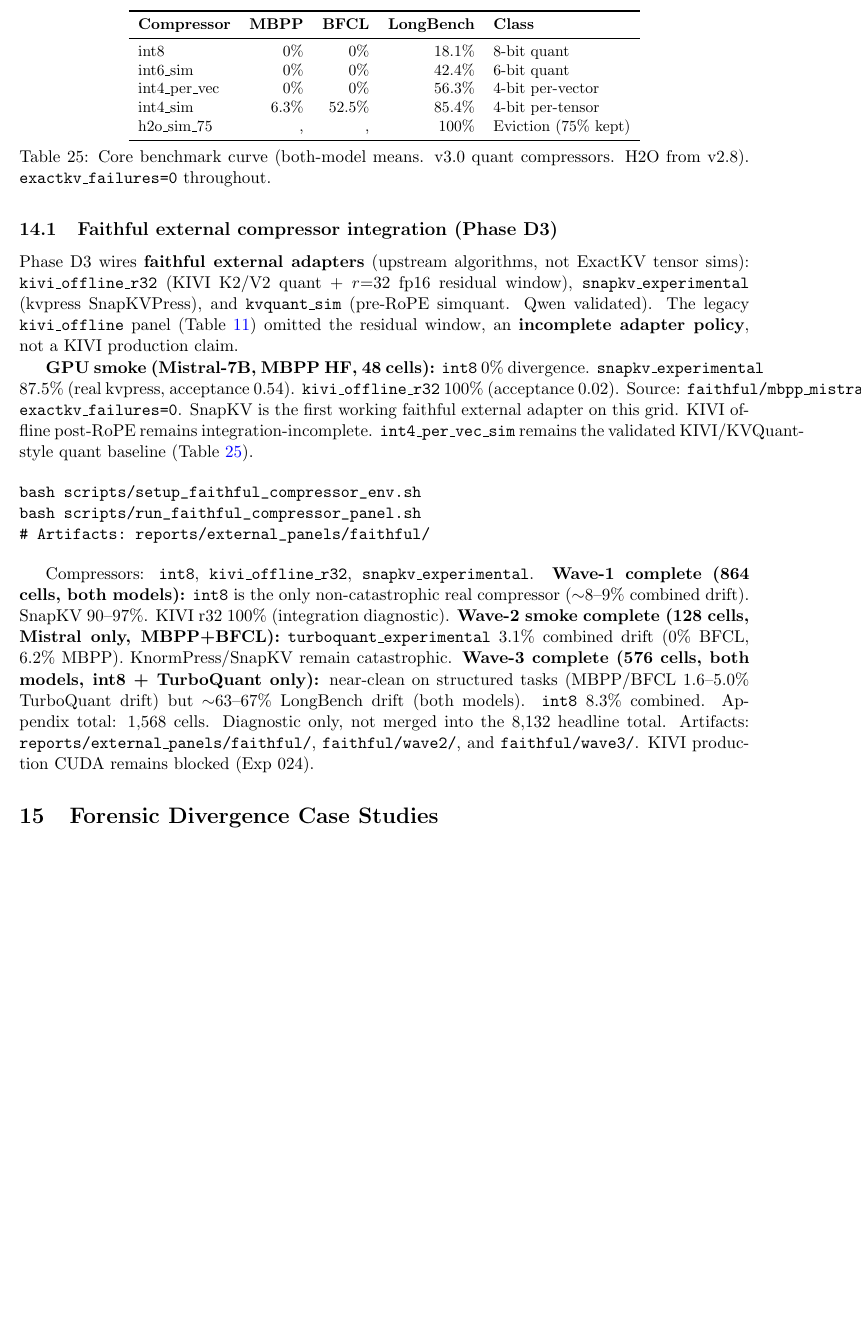
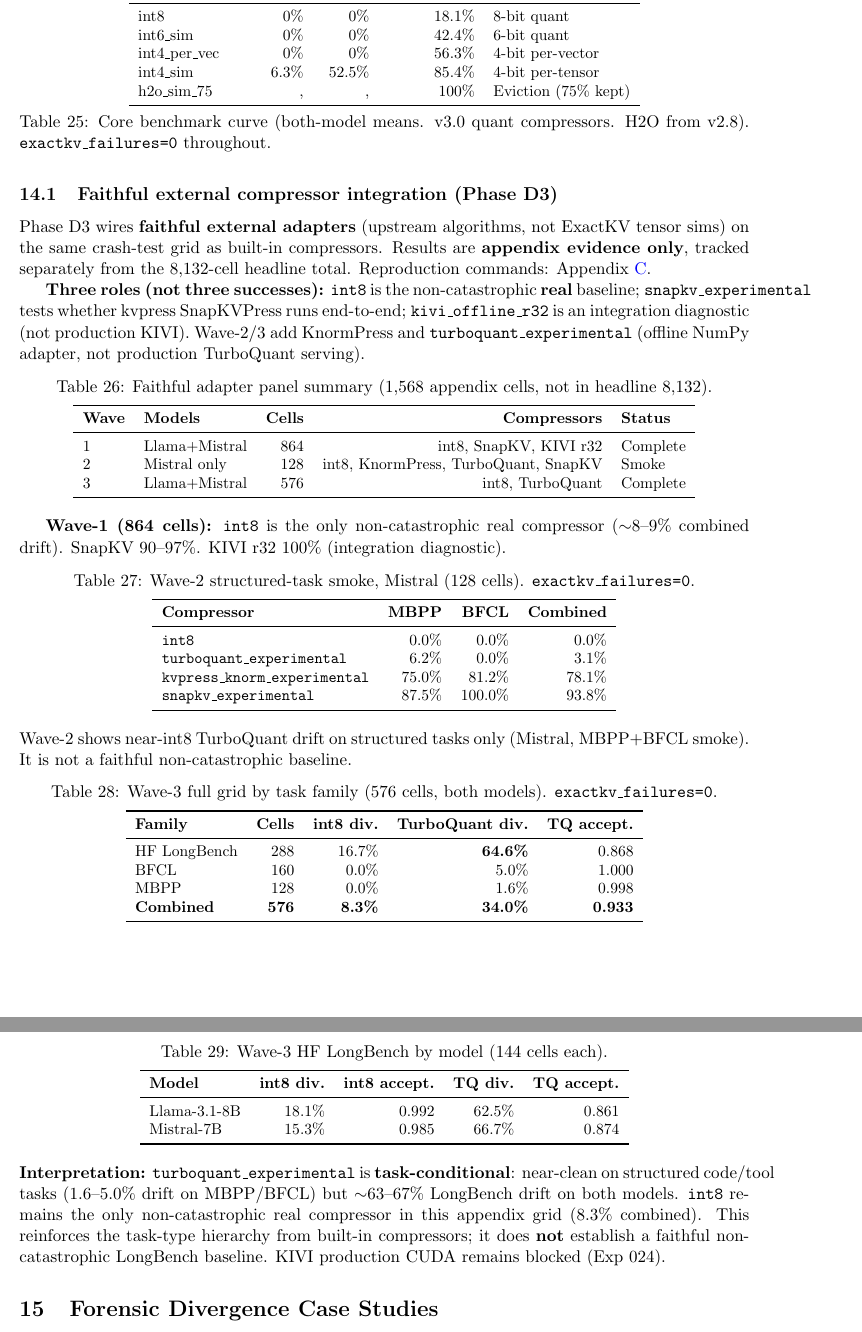
Before and after one commit to utkarshg20/ExactKV, a LaTeX paper (paper/ExactKV_Technical_Report.tex): part of page 13 of 22 before the commit and two parts of pages 13 and 14 of 22 after it, the two joined at a grey line, cut at the place of the change, the shorter picture padded with empty space. Compiled offline with pdfLaTeX.

Commit message:
Tighten paper hygiene: wave-3 tables in PDF, sources-of-truth, narrative reframe.
Moves faithful repro to the appendix, adds explicit v30 and wave-3 artifact paths, and reframes TurboQuant as task-conditional rather than a promising smoke win.

Co-authored-by: Cursor <cursoragent@cursor.com>

```diff
--- a/paper/ExactKV_Technical_Report.tex
+++ b/paper/ExactKV_Technical_Report.tex
@@ -851,32 +855,90 @@ h2o\_sim\_75    &,  &,  & 100\%  & Eviction (75\% kept) \\
 \label{sec:faithful-compressors}
 
 Phase D3 wires \textbf{faithful external adapters} (upstream algorithms, not ExactKV
-tensor sims): \texttt{kivi\_offline\_r32} (KIVI K2/V2 quant + $r{=}32$ fp16 residual
-window), \texttt{snapkv\_experimental} (kvpress SnapKVPress), and \texttt{kvquant\_sim}
-(pre-RoPE simquant. Qwen validated). The legacy \texttt{kivi\_offline} panel
-(Table~\ref{tab:kivi-panel}) omitted the residual window, an \textbf{incomplete
-adapter policy}, not a KIVI production claim.
+tensor sims) on the same crash-test grid as built-in compressors. Results are
+\textbf{appendix evidence only}, tracked separately from the 8,132-cell headline total.
+Reproduction commands: Appendix~\ref{sec:repro-faithful}.
 
-\textbf{GPU smoke (Mistral-7B, MBPP HF, 48 cells):} \texttt{int8} 0\% divergence. \texttt{snapkv\_experimental} 87.5\% (real kvpress, acceptance 0.54). \texttt{kivi\_offline\_r32} 100\% (acceptance 0.02). Source:
-\texttt{faithful/mbpp\_mistral\_smoke\_raw.json}. \texttt{exactkv\_failures=0}.
-SnapKV is the first working faithful external adapter on this grid. KIVI offline
-post-RoPE remains integration-incomplete. \texttt{int4\_per\_vec\_sim} remains the
-validated KIVI/KVQuant-style quant baseline (Table~\ref{tab:core-curve}).
+\textbf{Three roles (not three successes):} \texttt{int8} is the non-catastrophic
+\textbf{real} baseline; \texttt{snapkv\_experimental} tests whether kvpress SnapKVPress
+runs end-to-end; \texttt{kivi\_offline\_r32} is an integration diagnostic (not
+production KIVI). Wave-2/3 add KnormPress and \texttt{turboquant\_experimental}
+(offline NumPy adapter, not production TurboQuant serving).
 
-\begin{verbatim}
-bash scripts/setup_faithful_compressor_env.sh
-bash scripts/run_faithful_compressor_panel.sh
-# Artifacts: reports/external_panels/faithful/
-\end{verbatim}
+\begin{table}[H]
+\centering\small
+\caption{Faithful adapter panel summary (1,568 appendix cells, not in headline 8,132).}
+\label{tab:faithful-summary}
+\begin{tabular}{llrrl}
+\toprule
+\textbf{Wave} & \textbf{Models} & \textbf{Cells} & \textbf{Compressors} & \textbf{Status} \\
+\midrule
+1 & Llama+Mistral & 864 & int8, SnapKV, KIVI r32 & Complete \\
+2 & Mistral only & 128 & int8, KnormPress, TurboQuant, SnapKV & Smoke \\
+3 & Llama+Mistral & 576 & int8, TurboQuant & Complete \\
+\bottomrule
+\end{tabular}
+\end{table}
 
-Compressors: \texttt{int8}, \texttt{kivi\_offline\_r32}, \texttt{snapkv\_experimental}.
-\textbf{Wave-1 complete (864 cells, both models):} \texttt{int8} is the only
-non-catastrophic real compressor ($\sim$8--9\% combined drift). SnapKV 90--97\%. KIVI r32 100\% (integration diagnostic). \textbf{Wave-2 smoke complete (128 cells,
-Mistral only, MBPP+BFCL):} \texttt{turboquant\_experimental} 3.1\% combined drift
-(0\% BFCL, 6.2\% MBPP). KnormPress/SnapKV remain catastrophic. \textbf{Wave-3 complete (576 cells, both models, int8 + TurboQuant only):} near-clean on structured tasks (MBPP/BFCL 1.6--5.0\% TurboQuant drift) but $\sim$63--67\% LongBench drift (both models). \texttt{int8} 8.3\% combined. Appendix total: 1,568 cells. Diagnostic only,
-not merged into the 8,132 headline total. Artifacts:
-\texttt{reports/external\_panels/faithful/}, \texttt{faithful/wave2/}, and \texttt{faithful/wave3/}.
-KIVI production CUDA remains blocked (Exp~024).
+\textbf{Wave-1 (864 cells):} \texttt{int8} is the only non-catastrophic real compressor
+($\sim$8--9\% combined drift). SnapKV 90--97\%. KIVI r32 100\% (integration diagnostic).
+
+\begin{table}[H]
+\centering\small
+\caption{Wave-2 structured-task smoke, Mistral (128 cells). \texttt{exactkv\_failures=0}.}
+\label{tab:faithful-wave2}
+\begin{tabular}{lrrr}
+\toprule
+\textbf{Compressor} & \textbf{MBPP} & \textbf{BFCL} & \textbf{Combined} \\
+\midrule
+\texttt{int8} & 0.0\% & 0.0\% & 0.0\% \\
+\texttt{turboquant\_experimental} & 6.2\% & 0.0\% & 3.1\% \\
+\texttt{kvpress\_knorm\_experimental} & 75.0\% & 81.2\% & 78.1\% \\
+\texttt{snapkv\_experimental} & 87.5\% & 100.0\% & 93.8\% \\
+\bottomrule
+\end{tabular}
+\end{table}
+
+\noindent Wave-2 shows near-int8 TurboQuant drift on structured tasks only (Mistral,
+MBPP+BFCL smoke). It is not a faithful non-catastrophic baseline.
+
+\begin{table}[H]
+\centering\small
+\caption{Wave-3 full grid by task family (576 cells, both models). \texttt{exactkv\_failures=0}.}
+\label{tab:faithful-wave3-family}
+\begin{tabular}{lrrrr}
+\toprule
+\textbf{Family} & \textbf{Cells} & \textbf{int8 div.} & \textbf{TurboQuant div.} & \textbf{TQ accept.} \\
+\midrule
+HF LongBench & 288 & 16.7\% & \textbf{64.6\%} & 0.868 \\
+BFCL & 160 & 0.0\% & 5.0\% & 1.000 \\
+MBPP & 128 & 0.0\% & 1.6\% & 0.998 \\
+\textbf{Combined} & \textbf{576} & \textbf{8.3\%} & \textbf{34.0\%} & \textbf{0.933} \\
+\bottomrule
+\end{tabular}
+\end{table}
+
+\begin{table}[H]
+\centering\small
+\caption{Wave-3 HF LongBench by model (144 cells each).}
+\label{tab:faithful-wave3-longbench}
+\begin{tabular}{lrrrr}
+\toprule
+\textbf{Model} & \textbf{int8 div.} & \textbf{int8 accept.} & \textbf{TQ div.} & \textbf{TQ accept.} \\
+\midrule
+Llama-3.1-8B & 18.1\% & 0.992 & 62.5\% & 0.861 \\
+Mistral-7B & 15.3\% & 0.985 & 66.7\% & 0.874 \\
+\bottomrule
+\end{tabular}
+\end{table}
+
+\noindent\textbf{Interpretation:} \texttt{turboquant\_experimental} is
+\textbf{task-conditional}: near-clean on structured code/tool tasks (1.6--5.0\%
+drift on MBPP/BFCL) but $\sim$63--67\% LongBench drift on both models. \texttt{int8}
+remains the only non-catastrophic real compressor in this appendix grid (8.3\%
+combined). This reinforces the task-type hierarchy from built-in compressors; it does
+\textbf{not} establish a faithful non-catastrophic LongBench baseline. KIVI production
+CUDA remains blocked (Exp~024).
 
 \FloatBarrier
 
@@ -1289 +1362,0 @@ bash scripts/run_faithful_compressor_panel.sh
-# Compressors: int8, kivi_offline_r32, snapkv_experimental
```
Also changed, not shown: paper/ExactKV_Technical_Report.md (+56 -15 lines), paper/ExactKV_Technical_Report.pdf, paper/ExactKV_Technical_Report.tex (68 more changed lines).
